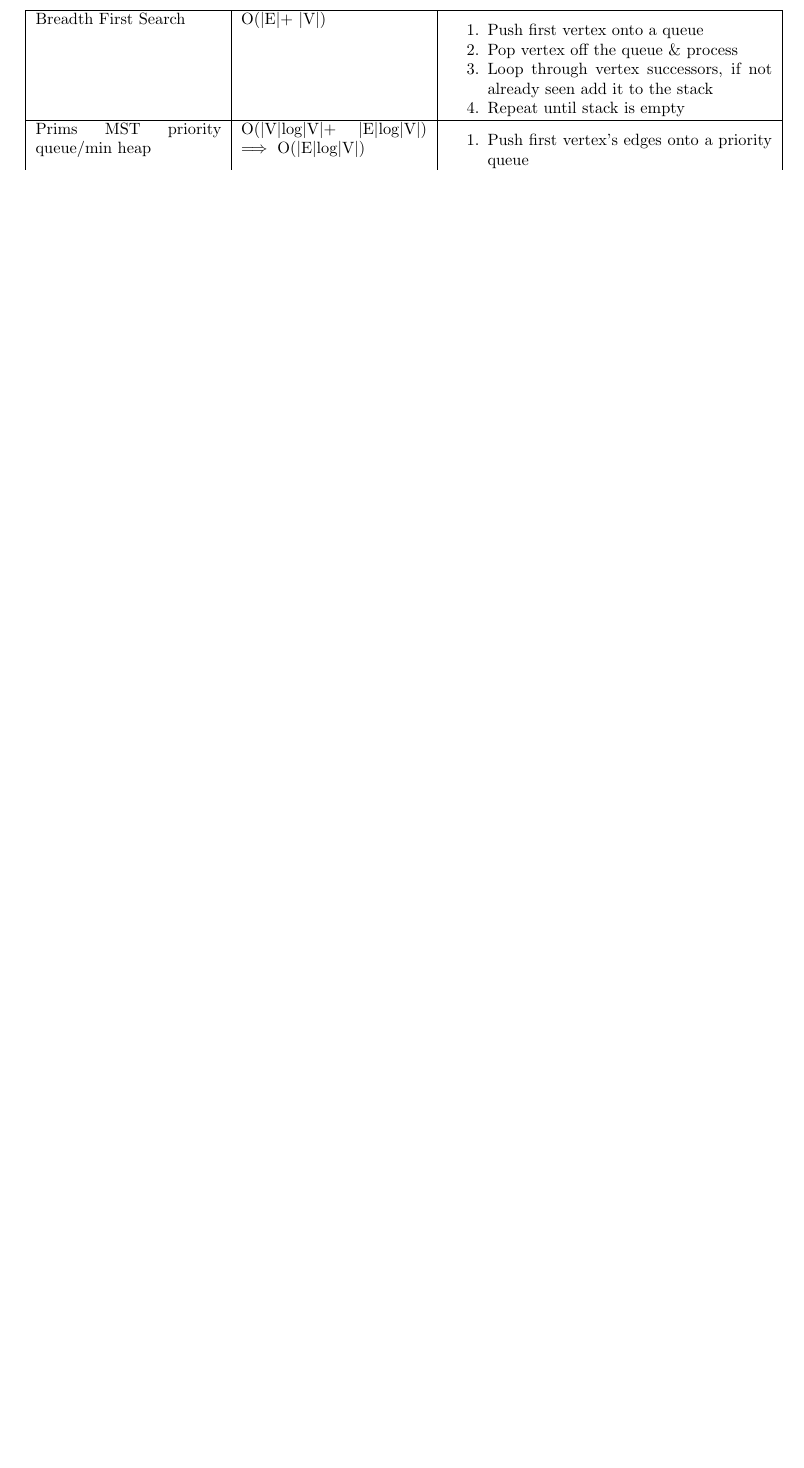
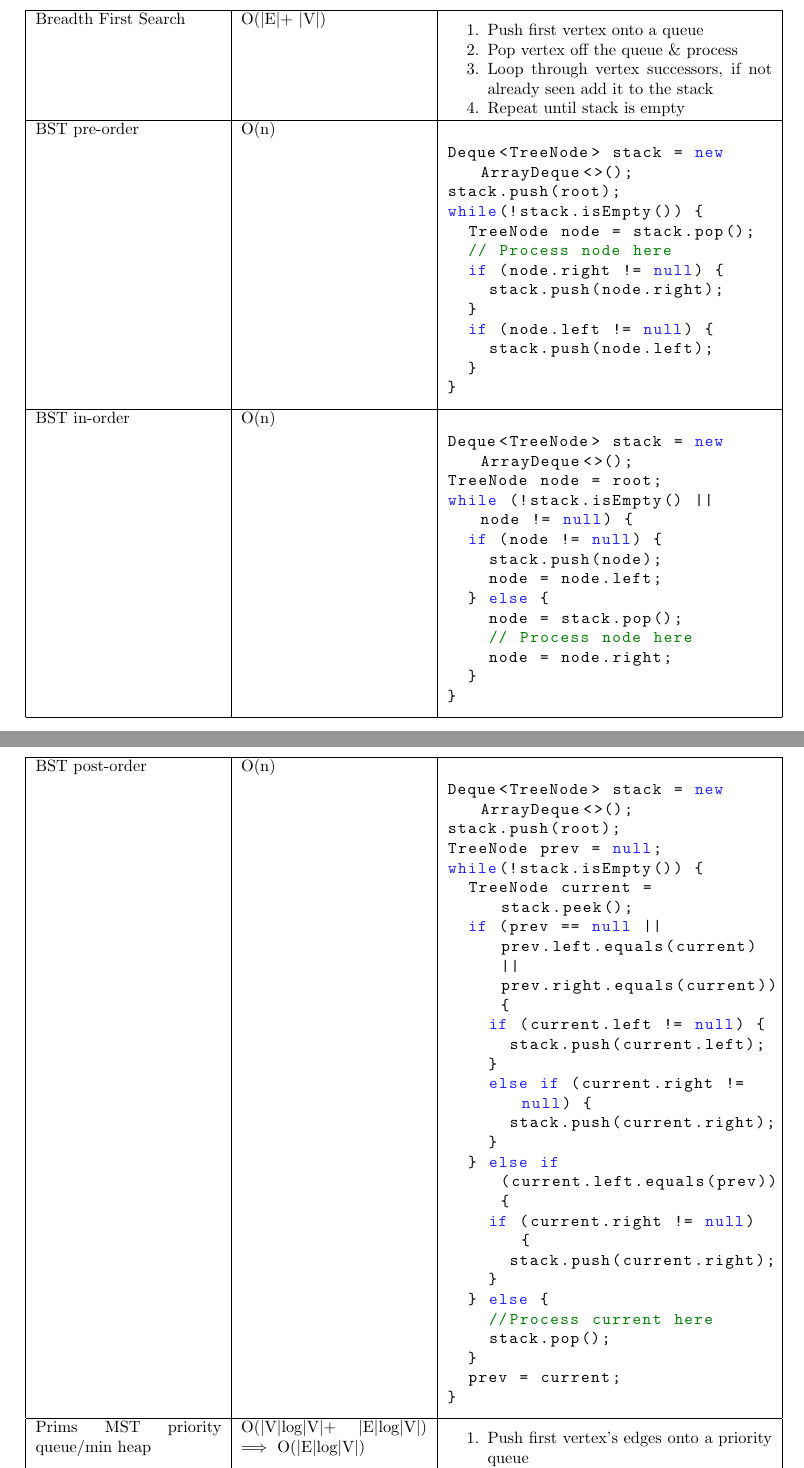
Before and after one commit to sarahtattersall/InterviewCheatSheet, a LaTeX document (cheatsheet.tex, which reads algos/graph.tex): part of page 2 of 3 before the commit and two parts of pages 2 and 3 of 4 after it, the two joined at a grey line, cut so that both start at the same text, the shorter picture padded with empty space. Compiled offline with pdfLaTeX.

Commit message:
Add iterative traversals

```diff
--- a/algos/graph.tex
+++ b/algos/graph.tex
@@ -23,6 +23,75 @@ Breadth First Search & O(\textbar E\textbar + \textbar V\textbar )
                 \item Repeat until stack is empty
               \end{enumerate}\\
 \hline
+
+BST pre-order & O(n)
+              & {\begin{lstlisting}[language=Java]
+Deque<TreeNode> stack = new ArrayDeque<>();
+stack.push(root);
+while(!stack.isEmpty()) {
+  TreeNode node = stack.pop();
+  // Process node here
+  if (node.right != null) {
+    stack.push(node.right);
+  }
+  if (node.left != null) {
+    stack.push(node.left);
+  }
+}
+                  \end{lstlisting}
+
+                } \\
+\hline
+
+
+BST in-order & O(n)
+              & {\begin{lstlisting}[language=Java]
+Deque<TreeNode> stack = new ArrayDeque<>();
+TreeNode node = root;
+while (!stack.isEmpty() || node != null) {
+  if (node != null) {
+    stack.push(node);
+    node = node.left;
+  } else {
+    node = stack.pop();
+    // Process node here
+    node = node.right;
+  }
+}
+                  \end{lstlisting}
+
+                } \\
+\hline
+
+BST post-order & O(n)
+              & {\begin{lstlisting}[language=Java]
+Deque<TreeNode> stack = new ArrayDeque<>();
+stack.push(root);
+TreeNode prev = null;
+while(!stack.isEmpty()) {
+  TreeNode current = stack.peek();
+  if (prev == null || prev.left.equals(current) || prev.right.equals(current)) {
+    if (current.left != null) {
+      stack.push(current.left);
+    }
+    else if (current.right != null) {
+      stack.push(current.right);
+    }
+  } else if (current.left.equals(prev)) {
+    if (current.right != null) {
+      stack.push(current.right);
+    }
+  } else {
+    //Process current here
+    stack.pop();
+  }
+  prev = current;
+}
+                  \end{lstlisting}
+
+                } \\
+\hline
+
 
 Prims MST priority queue/min heap & O(\textbar V\textbar log\textbar V\textbar + \textbar E\textbar log\textbar V\textbar ) $\implies$ O(\textbar E\textbar log\textbar V\textbar)
             & \begin{enumerate}
```
Also changed, not shown: misc/packages.tex (+21 -21 lines), algos/graph.tex (4 more changed lines).
